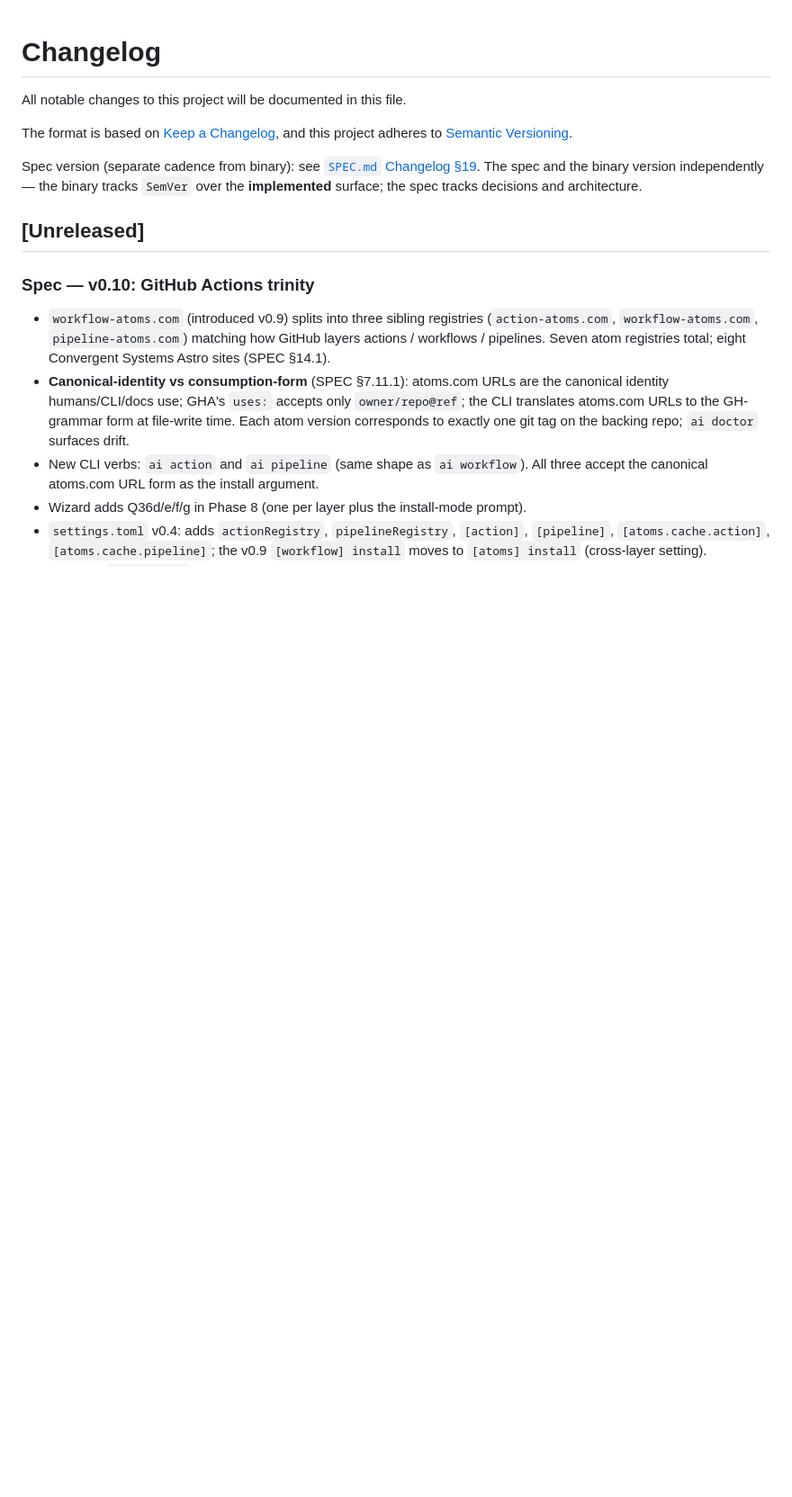
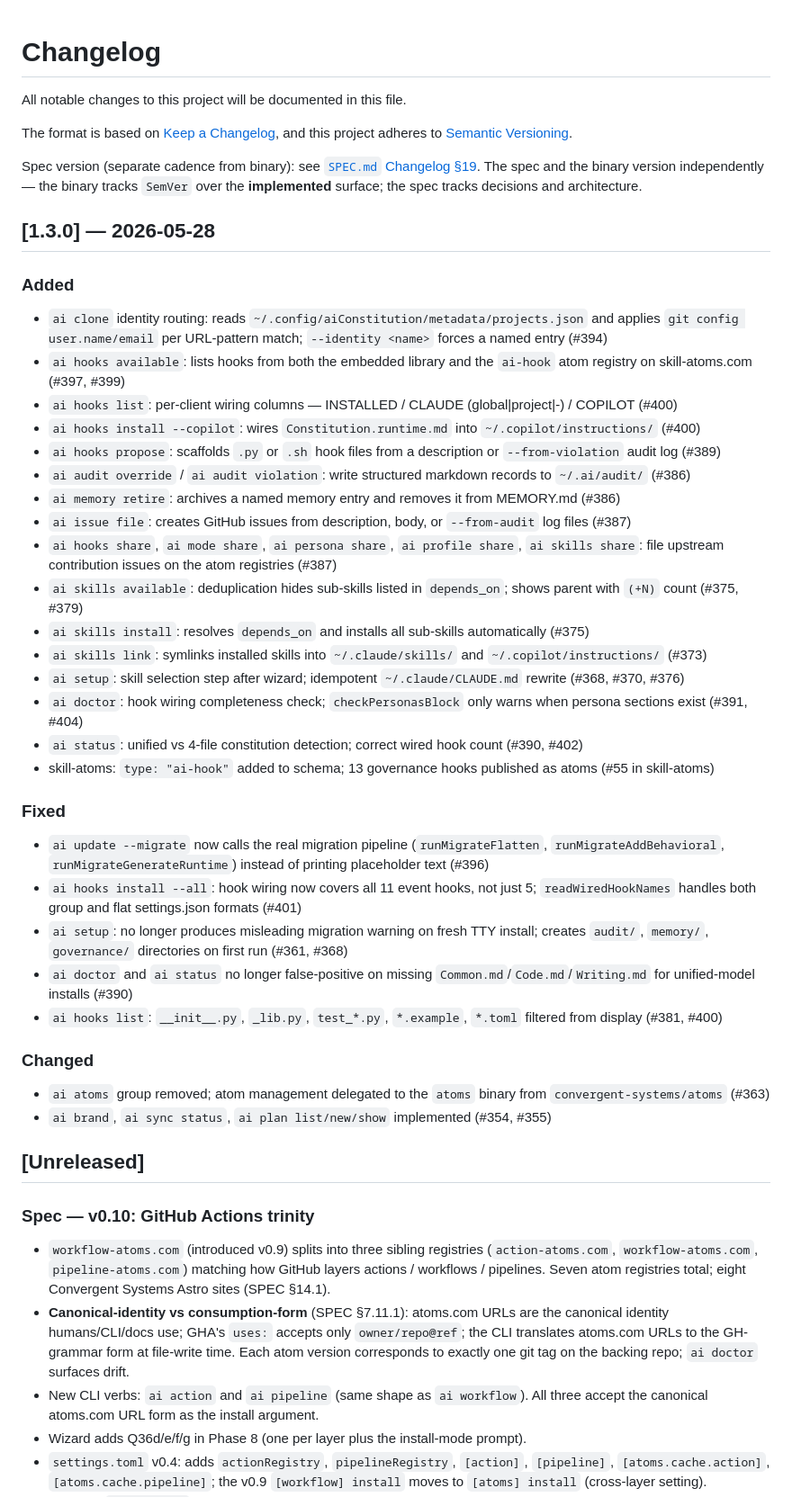
Before and after one commit to convergent-systems-co/aiConstitution, a Markdown page: CHANGELOG.md, the part around the change. Shown at 90% size. GitHub-like rendering; blank space fills up the shorter version.

Commit message:
chore(changelog): document v1.3.0 — all features since v1.2.1
Captures 30+ PRs: hooks registry, per-client wiring columns,
identity routing, all stub implementations, skills dedup,
setup improvements, doctor/status fixes.

Co-Authored-By: Claude Sonnet 4.6 (1M context) <noreply@anthropic.com>

```diff
--- a/CHANGELOG.md
+++ b/CHANGELOG.md
@@ -9,6 +9,40 @@ Spec version (separate cadence from binary): see
 [`SPEC.md` Changelog §19](./SPEC.md#19-changelog). The spec and the
 binary version independently — the binary tracks `SemVer` over the
 **implemented** surface; the spec tracks decisions and architecture.
+
+## [1.3.0] — 2026-05-28
+
+### Added
+
+- `ai clone` identity routing: reads `~/.config/aiConstitution/metadata/projects.json` and applies `git config user.name/email` per URL-pattern match; `--identity <name>` forces a named entry (#394)
+- `ai hooks available`: lists hooks from both the embedded library and the `ai-hook` atom registry on skill-atoms.com (#397, #399)
+- `ai hooks list`: per-client wiring columns — INSTALLED / CLAUDE (global|project|-) / COPILOT (#400)
+- `ai hooks install --copilot`: wires `Constitution.runtime.md` into `~/.copilot/instructions/` (#400)
+- `ai hooks propose`: scaffolds `.py` or `.sh` hook files from a description or `--from-violation` audit log (#389)
+- `ai audit override` / `ai audit violation`: write structured markdown records to `~/.ai/audit/` (#386)
+- `ai memory retire`: archives a named memory entry and removes it from MEMORY.md (#386)
+- `ai issue file`: creates GitHub issues from description, body, or `--from-audit` log files (#387)
+- `ai hooks share`, `ai mode share`, `ai persona share`, `ai profile share`, `ai skills share`: file upstream contribution issues on the atom registries (#387)
+- `ai skills available`: deduplication hides sub-skills listed in `depends_on`; shows parent with `(+N)` count (#375, #379)
+- `ai skills install`: resolves `depends_on` and installs all sub-skills automatically (#375)
+- `ai skills link`: symlinks installed skills into `~/.claude/skills/` and `~/.copilot/instructions/` (#373)
+- `ai setup`: skill selection step after wizard; idempotent `~/.claude/CLAUDE.md` rewrite (#368, #370, #376)
+- `ai doctor`: hook wiring completeness check; `checkPersonasBlock` only warns when persona sections exist (#391, #404)
+- `ai status`: unified vs 4-file constitution detection; correct wired hook count (#390, #402)
+- skill-atoms: `type: "ai-hook"` added to schema; 13 governance hooks published as atoms (#55 in skill-atoms)
+
+### Fixed
+
+- `ai update --migrate` now calls the real migration pipeline (`runMigrateFlatten`, `runMigrateAddBehavioral`, `runMigrateGenerateRuntime`) instead of printing placeholder text (#396)
+- `ai hooks install --all`: hook wiring now covers all 11 event hooks, not just 5; `readWiredHookNames` handles both group and flat settings.json formats (#401)
+- `ai setup`: no longer produces misleading migration warning on fresh TTY install; creates `audit/`, `memory/`, `governance/` directories on first run (#361, #368)
+- `ai doctor` and `ai status` no longer false-positive on missing `Common.md`/`Code.md`/`Writing.md` for unified-model installs (#390)
+- `ai hooks list`: `__init__.py`, `_lib.py`, `test_*.py`, `*.example`, `*.toml` filtered from display (#381, #400)
+
+### Changed
+
+- `ai atoms` group removed; atom management delegated to the `atoms` binary from `convergent-systems/atoms` (#363)
+- `ai brand`, `ai sync status`, `ai plan list/new/show` implemented (#354, #355)
 
 ## [Unreleased]
 
```
